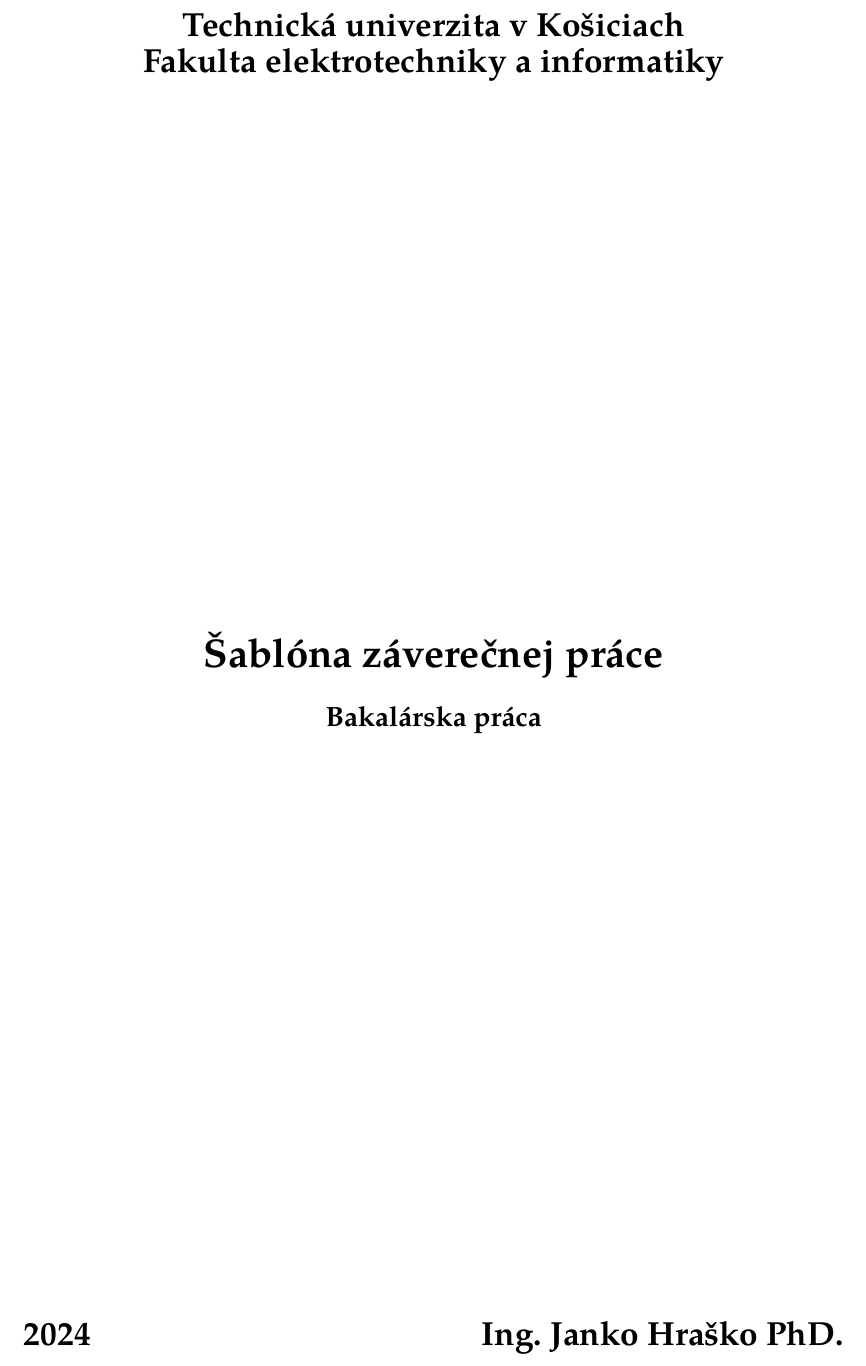
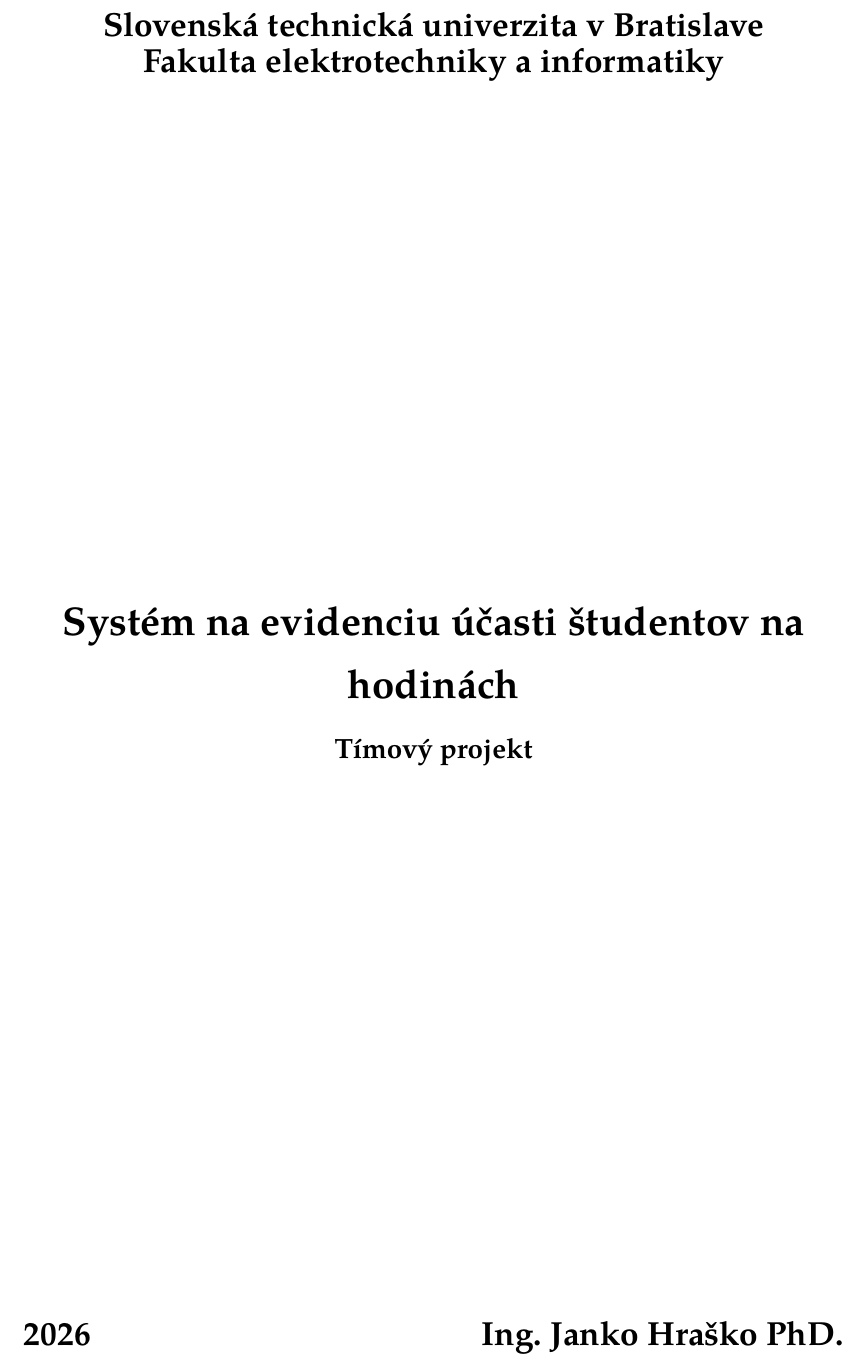
Before and after one commit to Team-project-ISIC-attendance/isic-project-documentation, a LaTeX thesis (thesis.tex, which reads metadata.tex, tukethesis.cls): part of page 1 of 14, cut at the place of the change. Compiled offline with XeLaTeX; a missing font is replaced by an installed copy or a similar font.

Commit message:
Title page update

```diff
--- a/metadata.tex
+++ b/metadata.tex
@@ -5,7 +5,9 @@
 %% The location of your Assignment Statement (scanned as image)
 % \thesisspec{figures/thesisspec.png}
 
-\title{Final Thesis Template}{Šablóna záverečnej práce}
+\title{System for recording student attendance
+in classes}{Systém na evidenciu účasti
+študentov na hodinách}
 %\thesis{Master thesis}{Diplomová práca}  % typ prace
 
 \author[Ing.]{Janko}{Hraško}[PhD.]
@@ -16,7 +18,7 @@
 % \faculty{Faculty of Electrical Engineering and informatics}{Fakulta elektrotechniky a informatiky}  % fakulta
 % \department{Department of Computers and Informatics}{Katedra počítačov a informatiky}  % katedra
 % \departmentacr{DCI}{KPI}  % skratka katedry
-\submissiondate{13}{5}{2024}
+\submissiondate{20}{1}{2026}
 % \fieldofstudy{Informatika}
 % \studyprogramme{Informatika}  % iba názov bez číselného kódu
 % \city{Košice}  % mesto
--- a/tukethesis.cls
+++ b/tukethesis.cls
@@ -299,7 +299,7 @@
 
 % DOCVAR: college (The name of the thesis writer's college)
 \newcommand{\@college@en}{Technical University of Košice}
-\newcommand{\@college@sk}{Technická univerzita v Košiciach}
+\newcommand{\@college@sk}{Slovenská technická univerzita v Bratislave}
 \newcommand{\@college}{\@college@en}
 \newcommand{\college}[2]{
     \renewcommand{\@college@en}{#1}
@@ -365,7 +365,7 @@
 
 % DOCVAR: thesis (type of the thesis)
 \newcommand{\@thesis@en}{Bachelor thesis}
-\newcommand{\@thesis@sk}{Bakalárska práca}
+\newcommand{\@thesis@sk}{Tímový projekt}
 \newcommand{\@thesis}{\@thesis@en}
 \newcommand{\thesis}[2]{
     \renewcommand{\@thesis@en}{#1}
```
